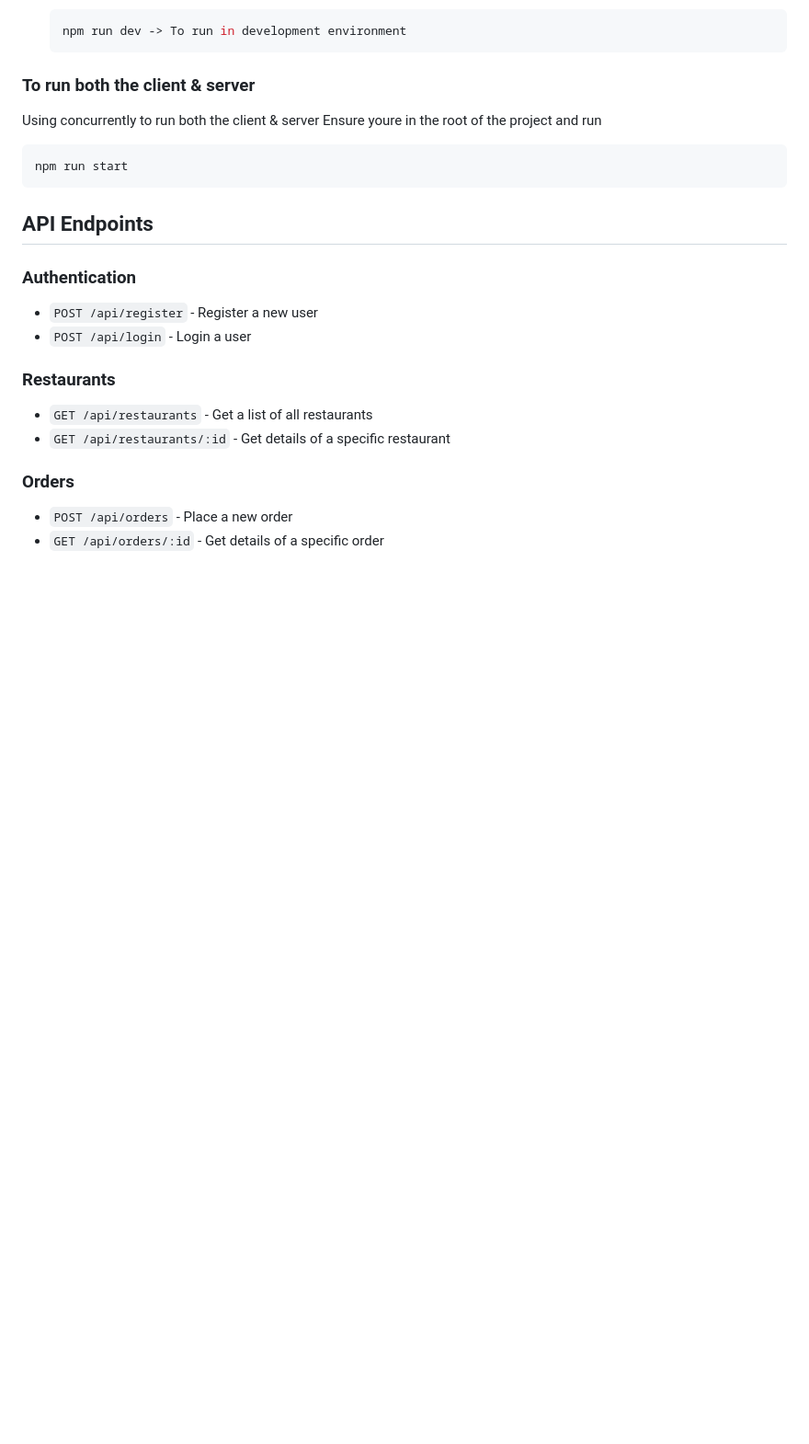
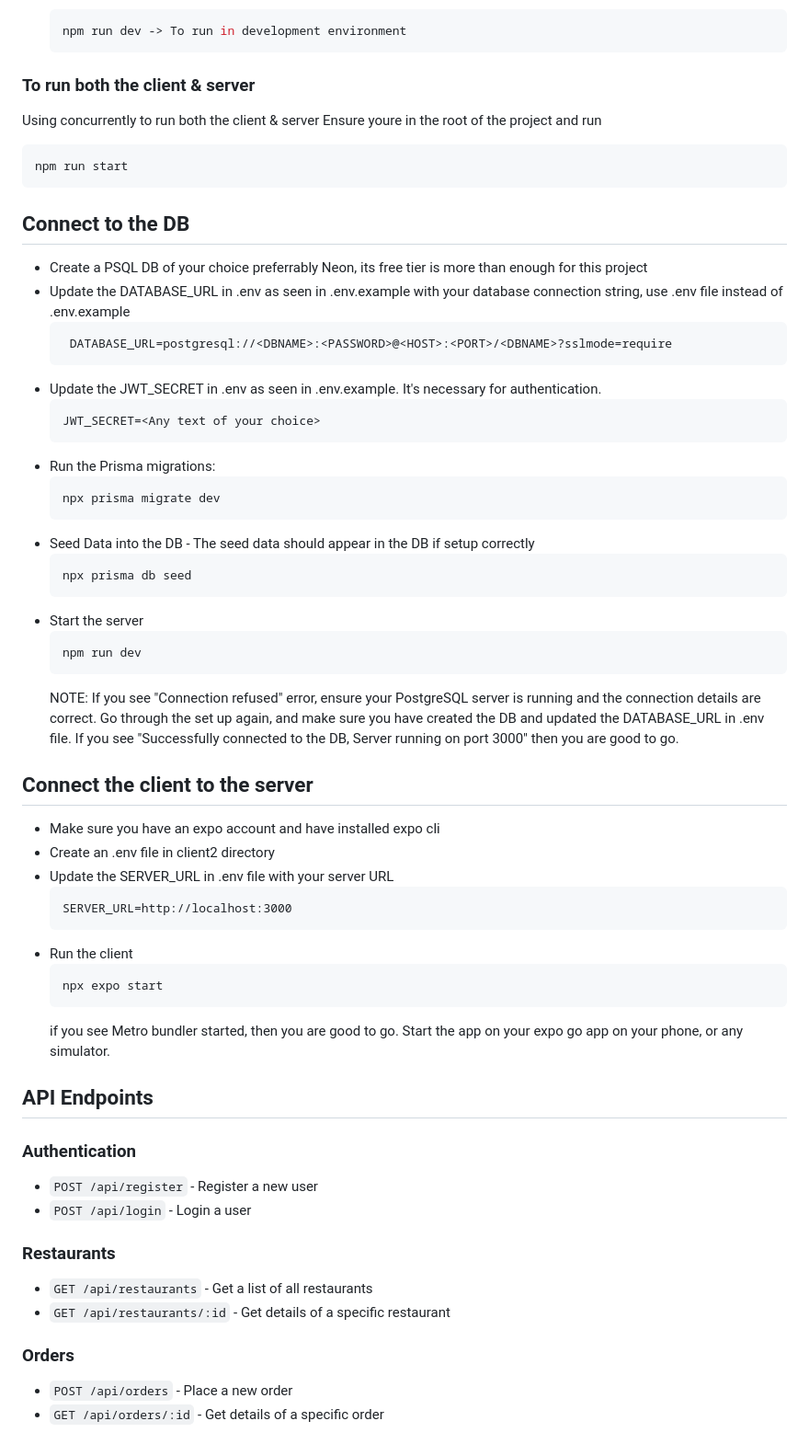
Before and after one commit to Haroonabdulrazaq/restaurant-menu-api, a Markdown page: README.MD, the part around the change printed below. Shown: that part at 92% size. Drawn GitHub-style; blank space fills up the shorter version.

````diff
--- a/README.MD
+++ b/README.MD
@@ -102,6 +102,48 @@ Ensure youre in the root of the project and run
 npm run start
 ```
 
+## Connect to the DB
+
+- Create a PSQL DB of your choice preferrably Neon, its free tier is more than enough for this project
+- Update the DATABASE_URL in .env as seen in .env.example with your database connection string, use .env file instead of .env.example
+  ```
+   DATABASE_URL=postgresql://<DBNAME>:<PASSWORD>@<HOST>:<PORT>/<DBNAME>?sslmode=require
+  ```
+- Update the JWT_SECRET in .env as seen in .env.example. It's necessary for authentication.
+  ```
+  JWT_SECRET=<Any text of your choice>
+  ```
+- Run the Prisma migrations:
+  ```bash
+  npx prisma migrate dev
+  ```
+- Seed Data into the DB - The seed data should appear in the DB if setup correctly
+  ```bash
+  npx prisma db seed
+  ```
+- Start the server
+  ```bash
+  npm run dev
+  ```
+  NOTE: If you see "Connection refused" error, ensure your PostgreSQL server is running and the connection details are correct.
+  Go through the set up again, and make sure you have created the DB and updated the DATABASE_URL in .env file.
+  If you see "Successfully connected to the DB, Server running on port 3000" then you are good to go.
+
+## Connect the client to the server
+
+- Make sure you have an expo account and have installed expo cli
+- Create an .env file in client2 directory
+- Update the SERVER_URL in .env file with your server URL
+  ```
+  SERVER_URL=http://localhost:3000
+  ```
+- Run the client
+  ```bash
+  npx expo start
+  ```
+  if you see Metro bundler started, then you are good to go.
+  Start the app on your expo go app on your phone, or any simulator.
+
 ## API Endpoints
 
 ### Authentication
````
Also changed, not shown: other parts of README.MD (+9 -2 lines), client2/assets/images/Scan3.png (added), client2/assets/images/scan1.png (added), client2/assets/images/scan2.png (added), client2/assets/images/scan4.png (added), 1 other file.
